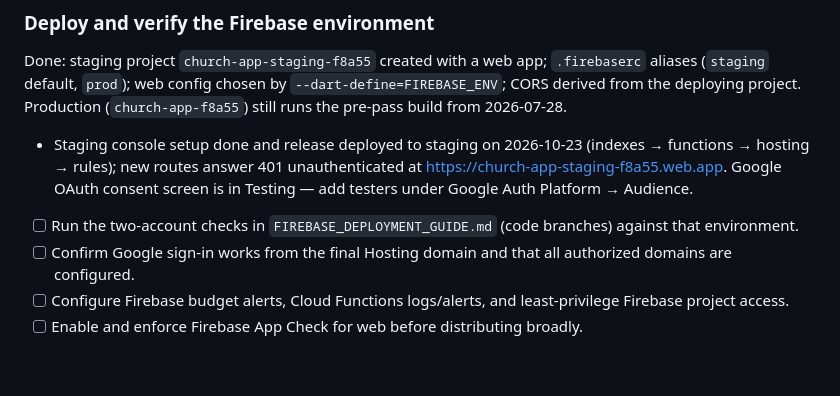
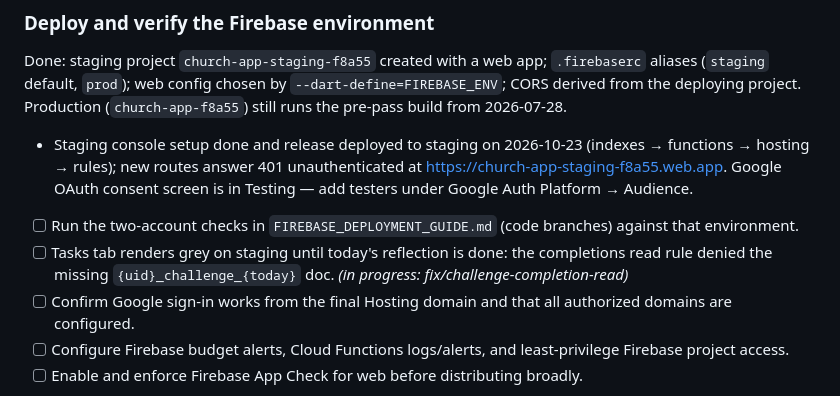
Before and after one commit to jerwkw/kingdom, a Markdown page: docs/TODO.md, the part around the change. GitHub-like rendering; blank space fills up the shorter version.

Commit message:
Track grey Tasks tab fix
Refs: fix/challenge-completion-read@168854c

```diff
--- a/docs/TODO.md
+++ b/docs/TODO.md
@@ -29,6 +29,7 @@ Done: staging project `church-app-staging-f8a55` created with a web app; `.fireb
 
 - Staging console setup done and release deployed to staging on 2026-10-23 (indexes → functions → hosting → rules); new routes answer 401 unauthenticated at https://church-app-staging-f8a55.web.app. Google OAuth consent screen is in Testing — add testers under Google Auth Platform → Audience.
 - [ ] Run the two-account checks in `FIREBASE_DEPLOYMENT_GUIDE.md` (code branches) against that environment.
+- [ ] Tasks tab renders grey on staging until today's reflection is done: the completions read rule denied the missing `{uid}_challenge_{today}` doc. _(in progress: fix/challenge-completion-read)_
 - [ ] Confirm Google sign-in works from the final Hosting domain and that all authorized domains are configured.
 - [ ] Configure Firebase budget alerts, Cloud Functions logs/alerts, and least-privilege Firebase project access.
 - [ ] Enable and enforce Firebase App Check for web before distributing broadly.
```
